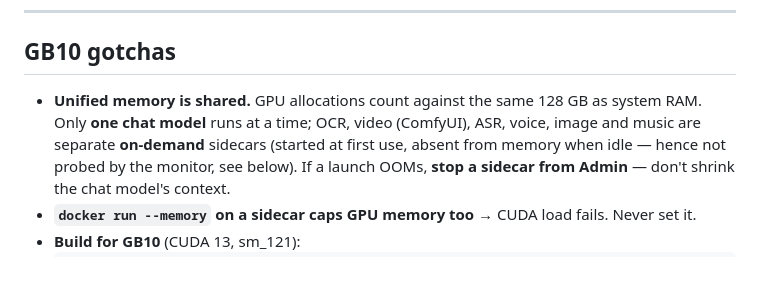
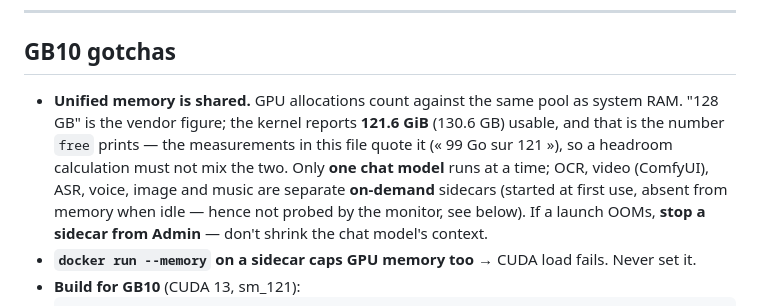
Before and after one commit to Sunderrrr/dgx-spark-llm-platform, a Markdown page: CLAUDE.md, the part around the change. Drawn GitHub-style; blank space fills up the shorter version.

Commit message:
docs: one memory figure, not two
CLAUDE.md said "128 GB unified memory" at the top and quoted "99 Go sur 121"
forty lines later. Both are real -- 128 GB is the vendor figure, the kernel
reports 121.6 GiB (130.6 GB) usable, and the model notes quote the GiB number --
but a reader computing headroom had no way to know they describe the same box.
The GB10 gotcha now says which is which.

Verified this round, nothing to change: the monitor probes exactly the services
CLAUDE.md lists (runner :8001 plus the five always-up containers, media sidecars
deliberately unprobed); /healthz really is public, answering
{"ok":true,"time":...} to an unauthenticated request; and CI really runs the
backend suite plus tsc --noEmit and eslint on push and pull_request.

```diff
--- a/CLAUDE.md
+++ b/CLAUDE.md
@@ -61,8 +61,11 @@ table. Scale the ceremony to the risk.
 
 ## GB10 gotchas
 
-- **Unified memory is shared.** GPU allocations count against the same 128 GB as
-  system RAM. Only **one chat model** runs at a time; OCR, video (ComfyUI), ASR,
+- **Unified memory is shared.** GPU allocations count against the same pool as
+  system RAM. "128 GB" is the vendor figure; the kernel reports **121.6 GiB**
+  (130.6 GB) usable, and that is the number `free` prints — the measurements in
+  this file quote it (« 99 Go sur 121 »), so a headroom calculation must not mix
+  the two. Only **one chat model** runs at a time; OCR, video (ComfyUI), ASR,
   voice, image and music are separate **on-demand** sidecars (started at first
   use, absent from memory when idle — hence not probed by the monitor, see
   below). If a launch OOMs, **stop a sidecar from Admin** — don't shrink the
```
